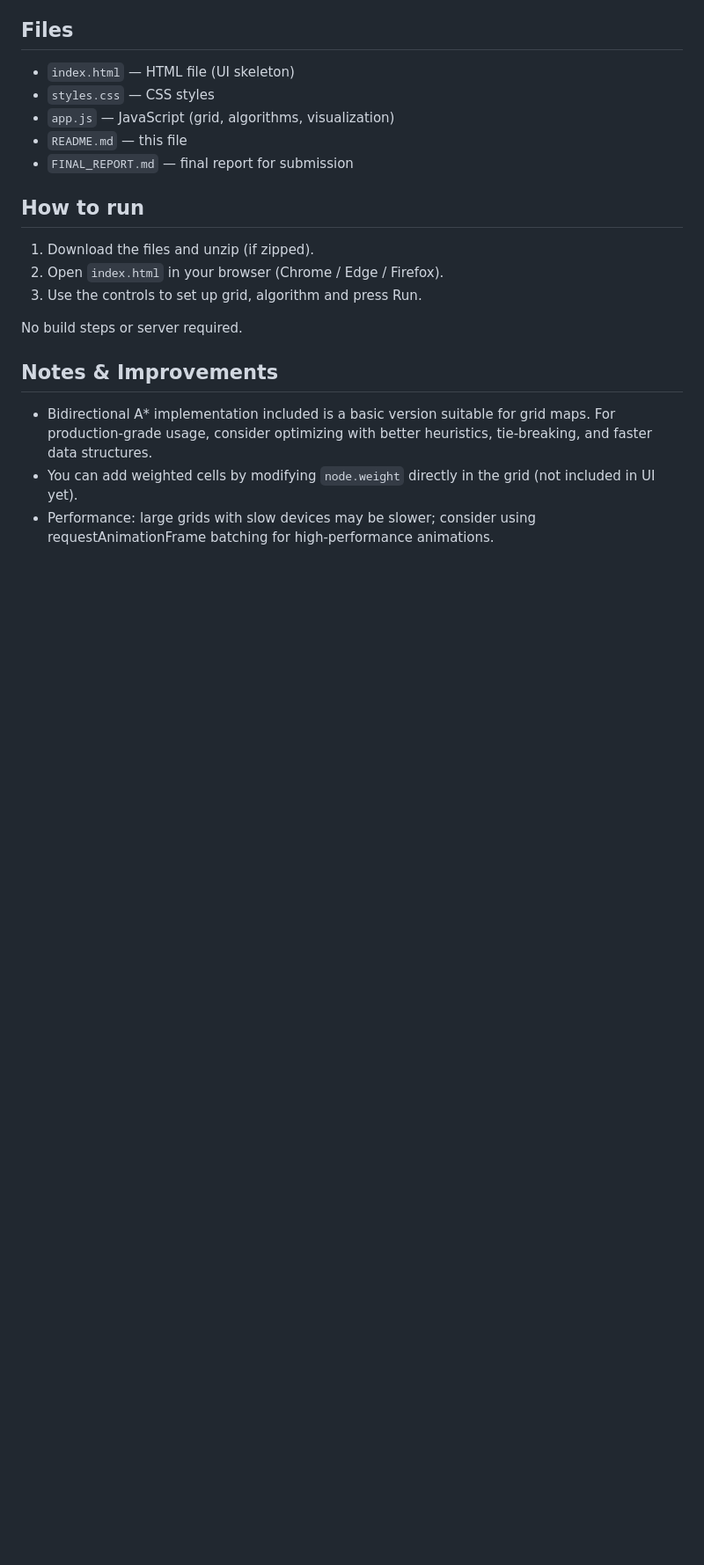
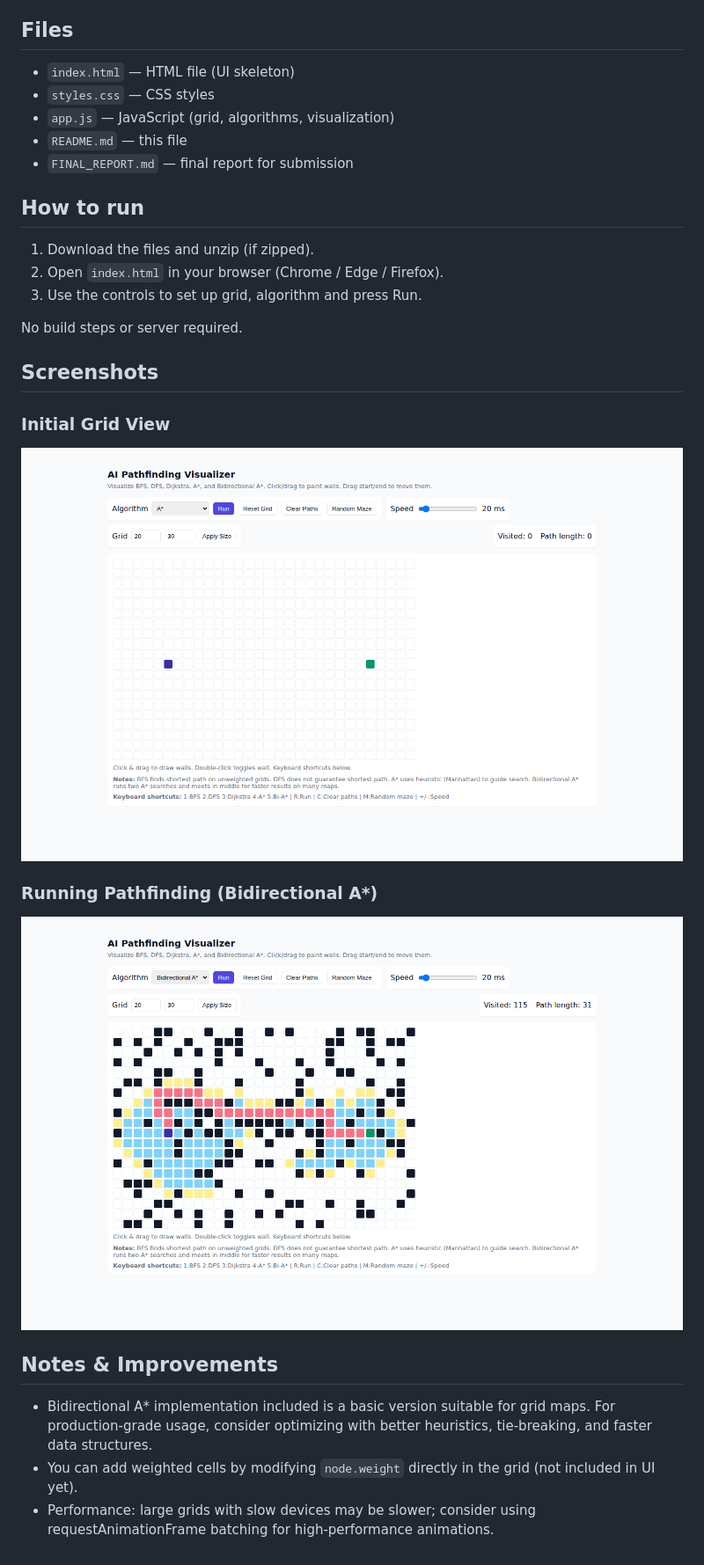
Before and after one commit to akramlatif/ai_pathfinding_visualizer, a Markdown page: README.md, the part around the change. Shown: that part at 88% size. Drawn GitHub-style; pictures changed too: screenshots/home.png (added), screenshots/run.png (added); blank space fills up the shorter version.

Commit message:
Add project screenshots to README

```diff
--- a/README.md
+++ b/README.md
@@ -27,6 +27,14 @@ This project is a single-page web application that visualizes pathfinding algori
 
 No build steps or server required.
 
+## Screenshots
+
+### Initial Grid View
+![Initial Grid View](screenshots/home.png)
+
+### Running Pathfinding (Bidirectional A*)
+![Running Pathfinding](screenshots/run.png)
+
 ## Notes & Improvements
 - Bidirectional A* implementation included is a basic version suitable for grid maps. For production-grade usage, consider optimizing with better heuristics, tie-breaking, and faster data structures.
 - You can add weighted cells by modifying `node.weight` directly in the grid (not included in UI yet).
```
